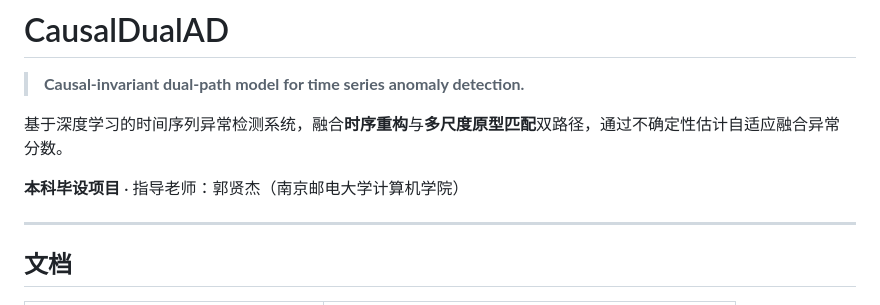
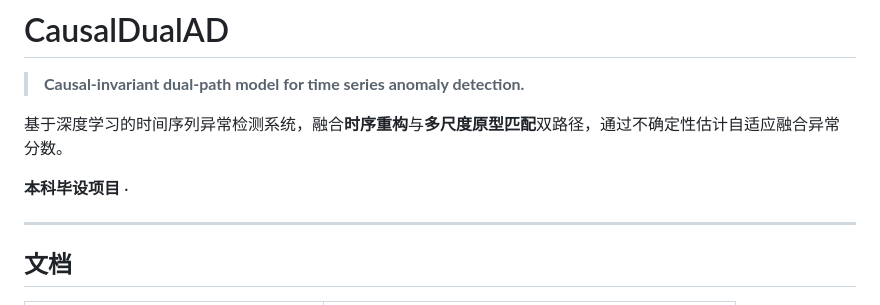
Before and after one commit to roselind-yi/CausalDualAD, a Markdown page: README.md, the part around the change. GitHub-like rendering.

Commit message:
Update README.md
Signed-off-by: roselind-yi <zsioc@qq.com>

```diff
--- a/README.md
+++ b/README.md
@@ -4,7 +4,7 @@
 
 基于深度学习的时间序列异常检测系统，融合**时序重构**与**多尺度原型匹配**双路径，通过不确定性估计自适应融合异常分数。
 
-**本科毕设项目** · 指导老师：郭贤杰（南京邮电大学计算机学院）
+**本科毕设项目** ·
 
 ---
 
```
